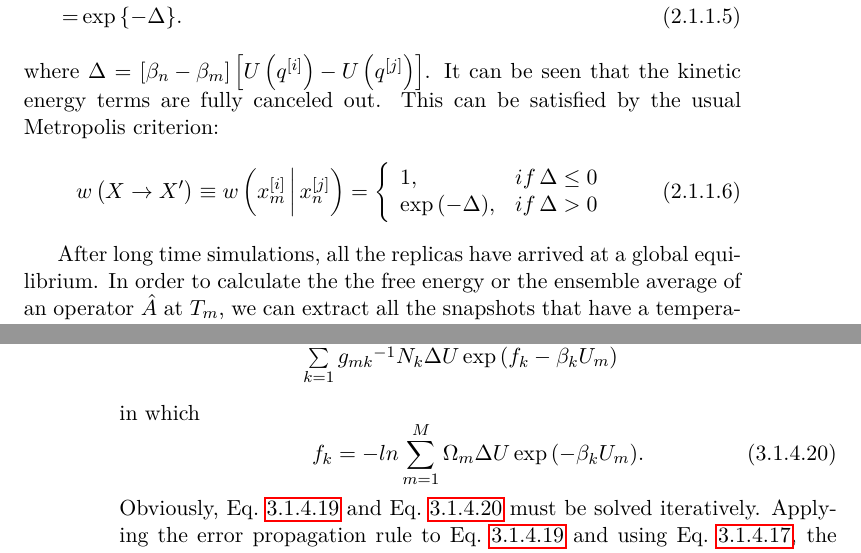
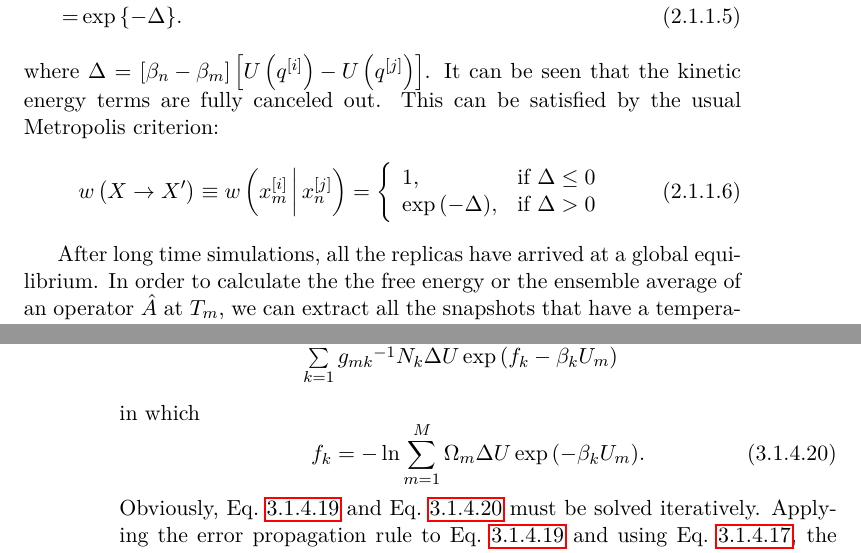
Before and after one commit to samuelymei/freeenergy, a LaTeX thesis (freeenergy.tex, which reads chapters/REMD.tex, chapters/TRAM.tex, chapters/WHAM.tex): two parts of pages 23 and 48 of 78, joined at a grey line, cut so that both start at the same text. The pictures show the PDF file freeenergy.pdf that the author committed with the source.

Commit message:
minor revision

```diff
--- a/chapters/REMD.tex
+++ b/chapters/REMD.tex
@@ -99,8 +99,8 @@ This can be satisfied by the usual Metropolis criterion:
 	w\left(X\rightarrow X^\prime\right)\equiv w\left(x_m^{[i]}\, \bigg\rvert\, x_n^{[j]}\right)=
 	\left\{
 	\begin{array}{ll}
-		1, & if\, \Delta \leq 0\\
-		\exp{(-\Delta)}, & if\, \Delta >0\\
+		1, & \text{if } \Delta \leq 0\\
+		\exp{(-\Delta)}, & \text{if } \Delta >0\\
 	\end{array}
 	\right.
 \end{equation}
--- a/chapters/TRAM.tex
+++ b/chapters/TRAM.tex
@@ -12,27 +12,27 @@ Similar to the WHAM analysis, the unbiased probability, $\pi_i$, and the biased
 \end{align}
 where $f^{(k)}$ is a normalization constant. Thus, the bias is multiplicative in probability or additive in the potential. As we have shown in section~\ref{Sec:FEM:WHAM}, the WHAM estimator can be derived by maximizing the likelihood
 \begin{equation}
-    L_{WHAM}=\prod\limits_k\prod\limits_i (\pi_i^{(k)})^{N_i^{(k)}}
+    L_{\mathrm{WHAM}}=\prod\limits_k\prod\limits_i (\pi_i^{(k)})^{N_i^{(k)}}
 \end{equation}
 with an implied assumption that every count $N_i^{(k)}$ is independently drawn from the biased distribution $\pi_i^{(k)}$.
 
 The maximum likelihood Markov model is the transition matrix $\mathbf{P}=(p_{ij})$ between $n$ discrete configuration states, that maximizes the likelihood of the observed transitions between these states. The likelihood of a Markov model is a product of all transition probabilities corresponding to the observed trajectory. To obtain a reversible Markov state model, this likelihood is maximized under the constraints of detailed balance with respect to the equilibrium distribution $\boldsymbol{\pi}$
 \begin{align}
-    L_{MSM}=\prod_i\prod_j p_{ij}^{c_{ij}},\\
-    s.t.\quad \pi_i p_{ij}=\pi_j p_{ji} \quad \text{for all} i,j,
+    L_{\mathrm{MSM}}=\prod_i\prod_j p_{ij}^{c_{ij}},\\
+    s.t.\quad \pi_i p_{ij}=\pi_j p_{ji} \quad \text{for all } i,j,
 \end{align}
 where $c_{ij}$ is the number of times the trajectories were observed in state $i$ at time $t$ and in state $j$ at a later time $t+\tau$, where $\tau$ is the lag time at which the Markov model is estimated.
 
 In TRAM, WHAM and MSM are combined as follows: every trajectory at thermodynamic state $k$ is treated as a Markov chain with the configuration-state transition counts $c_{ij}^{(k)}$, without assuming that every count is sampled from global equilibrium. In contrast to Markov models, we exploit the fact that equilibrium probabilities can be reweighted between different thermodynamic states via Eqs.~\ref{Eq:FEM:TRAM:reweight} and~\ref{Eq:FEM:TRAM:f}. The resulting likelihood of all $\mathbf{P}^{(k)}$ and $\boldsymbol{\pi}$, based on simulations at all thermodynamic states can be formulated as
 \begin{align}
-	L_{TRAM}=\prod_k\prod_i\prod_j (p_{ij}^{(k)})^{c_{ij}^{(k)}},\label{Eq:FEM:TRAM:TRAMlikelihood}\\
+	L_{\mathrm{TRAM}}=\prod_k\prod_i\prod_j (p_{ij}^{(k)})^{c_{ij}^{(k)}},\label{Eq:FEM:TRAM:TRAMlikelihood}\\
 	s.t.\quad \pi_i^{(k)}p_{ij}^{(k)}=\pi_j^{(k)}p_{ji}^{(k)}\quad \text{for all }i,j,k. \label{Eq:FEM:TRAM:TRAMdetailedbalance}
 \end{align}
 Here, $\mathbf{P}^{(k)}=(p_{ij}^{(k)})$ is the Markov transition matrix at thermodynamic state $k$, and $c_{ij}^{(k)}$ are the number of transitions observed at that simulation condition. $\boldsymbol{\pi}^{(k)}$ is the vector of equilibrium probabilities of discrete states at each thermodynamic state. \emph{Because each Markov model $\mathbf{P}^{(k)}$ must have the distribution $\boldsymbol{\pi}^{(k)}$ as a stationary distribution, all Markov models are coupled too, which makes the maximization of the TRAM likelihood Eqs.~\ref{Eq:FEM:TRAM:TRAMlikelihood} and~\ref{Eq:FEM:TRAM:TRAMdetailedbalance} difficult, and it can neither be achieved by WHAM, nor by existing MSM estimators.}
 
 Taking natural logarithm on the TRAM likelihood, we find
 \begin{equation}
-    \ln{L_{TRAM}}=\sum_{k=1}^{K}\sum_{i=1}^n\sum_{j=1}^{n}c_{ij}^{(k)}\ln{p_{ij}^{(k)}},
+    \ln{L_{\mathrm{TRAM}}}=\sum_{k=1}^{K}\sum_{i=1}^n\sum_{j=1}^{n}c_{ij}^{(k)}\ln{p_{ij}^{(k)}},
 \end{equation}
 with constraints
 \begin{equation}
--- a/chapters/WHAM.tex
+++ b/chapters/WHAM.tex
@@ -135,7 +135,7 @@ Taking Eq.~\ref{Eq:FEM:WHAM:Omega_mk} and Eq.~\ref{Eq:FEM:WHAM:delta2Omega_mk} i
 \end{equation}
 in which
 \begin{equation}
-f_k=-ln\sum\limits_{m=1}^M\Omega_m\Delta U\exp{(-\beta_kU_m)}.
+f_k=-\ln\sum\limits_{m=1}^M\Omega_m\Delta U\exp{(-\beta_kU_m)}.
 \label{Eq:FEM:WHAM:f_k_iteration}
 \end{equation}
 Obviously, Eq.~\ref{Eq:FEM:WHAM:Omega_iteration} and Eq.~\ref{Eq:FEM:WHAM:f_k_iteration} must be solved iteratively.
@@ -221,9 +221,9 @@ where $\eta_{i,l}$ is the reaction coordinates of the $l$th configuration in the
 
 Until now, the treatment assumes that the free energy parameters ${f_{i}^{(b)}}$ are known. In fact, these parameters can be obtained self-consistently. Indeed, the definition of the free energy $f_{i}^{(b)}$ is,
 \begin{align}
-e^{-\beta f_{i}^{(b)}}=&\int e^{-\beta U_{i}^{(b)}(\eta) } d\eta \notag\\
-=&\int \rho_{0}(\eta) e^{-\beta W_{i}(\eta)} d\eta \notag\\
-=&C \int \frac{\sum_{i=1}^{S}N_{i}\rho_{i}^{(b)}(\eta)}{\sum_{k=1}^{S}N_{k}e^{-\beta[W_{k}(\eta)-f_{k}^{(b)}]}}e^{-\beta W_{i}(\eta)}  d\eta
+e^{-\beta f_{i}^{(b)}}=&\int e^{-\beta U_{i}^{(b)}(\eta) } \diff\eta \notag\\
+=&\int \rho_{0}(\eta) e^{-\beta W_{i}(\eta)} \diff\eta \notag\\
+=&C \int \frac{\sum_{i=1}^{S}N_{i}\rho_{i}^{(b)}(\eta)}{\sum_{k=1}^{S}N_{k}e^{-\beta[W_{k}(\eta)-f_{k}^{(b)}]}}e^{-\beta W_{i}(\eta)}  \diff\eta
 \label{Eq:fi01}
 \end{align}
 The set of parameters ${f_{i}^{(b)}}$ appear on both sides of Eq.~\ref{Eq:fi01}, which must be solved iteratively. A initial guess of the values ${f_{i}^{(b)0}}$ is used on the right side of Eq.~\ref{Eq:fi01} to compute a new set of values ${f_{i}^{(b)1}}$, which is in turn used as the new guess to compute ${f_{i}^{(b)1}}$ and so on until convergence is reached. Then, the unbiased free energy corresponding to the histogram can be calculated by,
```
Also changed, not shown: freeenergy.pdf, chapters/REMD.tex (4 more changed lines), chapters/WHAM.tex (6 more changed lines).
